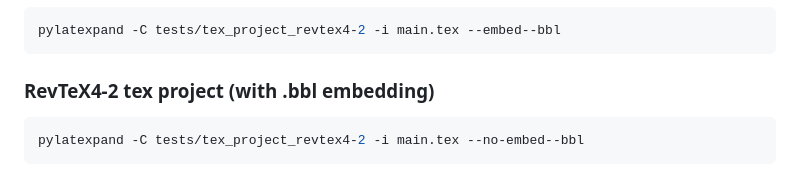
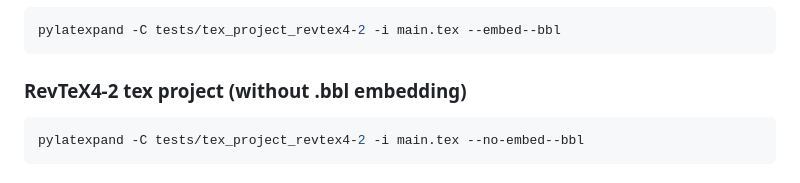
Before and after one commit to bernwo/pylatexpand, a Markdown page: .github/README.md, the part around the change. Drawn GitHub-style.

Commit message:
Fix small `typo` in `README.py`

````diff
--- a/.github/README.md
+++ b/.github/README.md
@@ -93,7 +93,7 @@ git clone https://github.com/bernwo/pylatexpand.git
 pylatexpand -C tests/tex_project_revtex4-2 -i main.tex --embed--bbl
 ```
 
-### RevTeX4-2 tex project (with .bbl embedding)
+### RevTeX4-2 tex project (without .bbl embedding)
 
 ```shell
 pylatexpand -C tests/tex_project_revtex4-2 -i main.tex --no-embed--bbl
````
